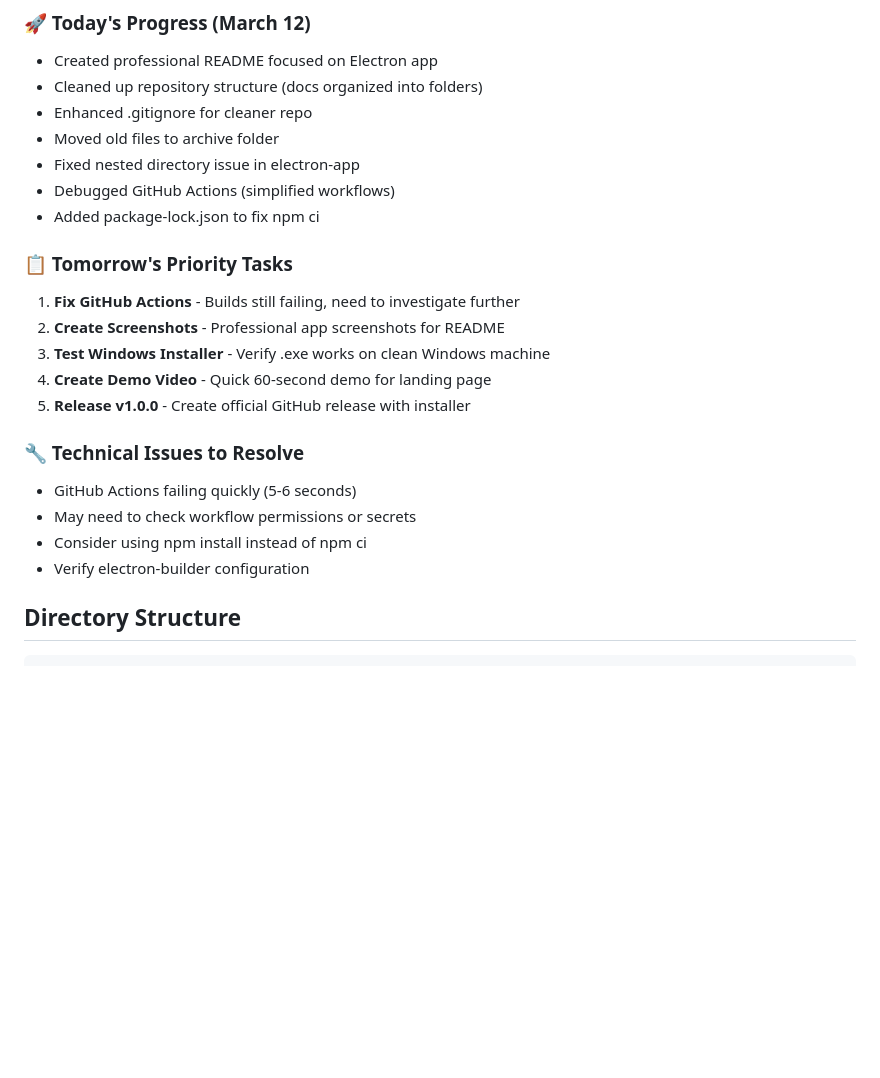
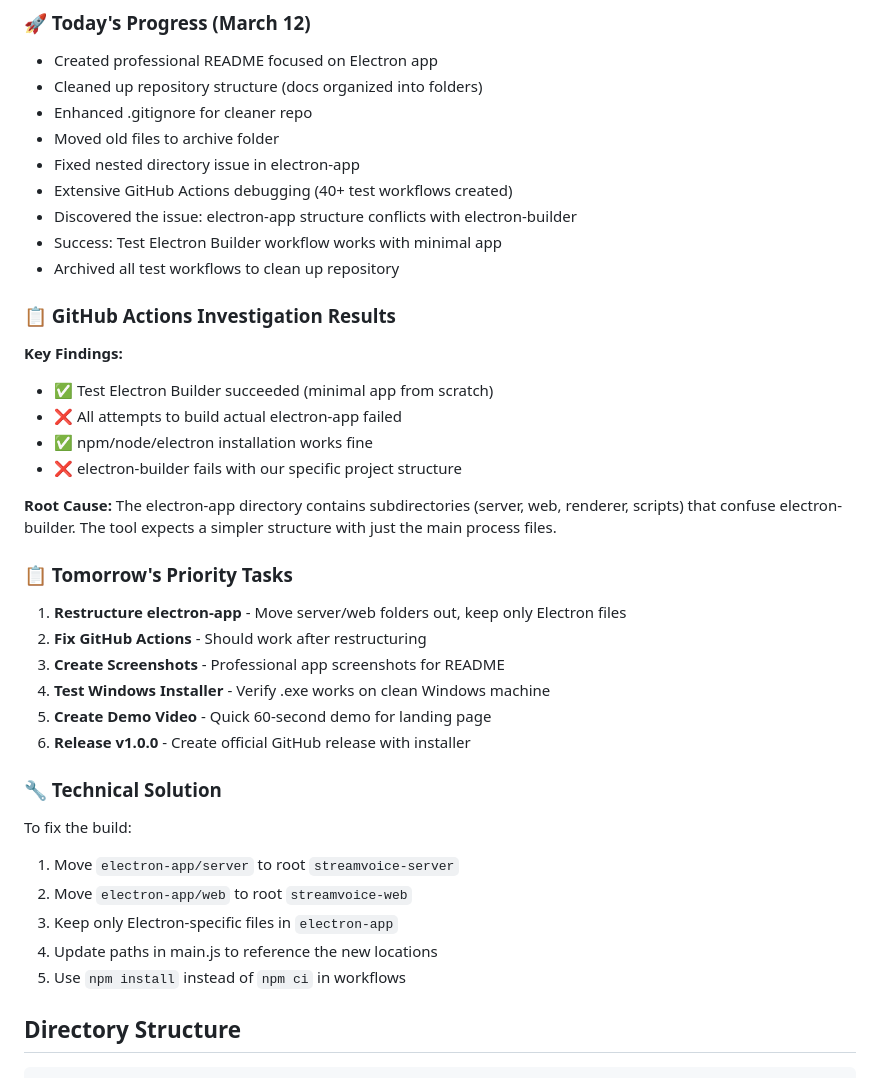
Before and after one commit to guycochran/streamvoice, a Markdown page: CLAUDE.md, the part around the change. Drawn GitHub-style; blank space fills up the shorter version.

Commit message:
Update CLAUDE.md with GitHub Actions debugging findings and solution

```diff
--- a/CLAUDE.md
+++ b/CLAUDE.md
@@ -31,21 +31,35 @@ This file provides guidance to Claude Code (claude.ai/code) when working with th
 - Enhanced .gitignore for cleaner repo
 - Moved old files to archive folder
 - Fixed nested directory issue in electron-app
-- Debugged GitHub Actions (simplified workflows)
-- Added package-lock.json to fix npm ci
+- Extensive GitHub Actions debugging (40+ test workflows created)
+- Discovered the issue: electron-app structure conflicts with electron-builder
+- Success: Test Electron Builder workflow works with minimal app
+- Archived all test workflows to clean up repository
+
+### 📋 GitHub Actions Investigation Results
+**Key Findings:**
+- ✅ Test Electron Builder succeeded (minimal app from scratch)
+- ❌ All attempts to build actual electron-app failed
+- ✅ npm/node/electron installation works fine
+- ❌ electron-builder fails with our specific project structure
+
+**Root Cause:** The electron-app directory contains subdirectories (server, web, renderer, scripts) that confuse electron-builder. The tool expects a simpler structure with just the main process files.
 
 ### 📋 Tomorrow's Priority Tasks
-1. **Fix GitHub Actions** - Builds still failing, need to investigate further
-2. **Create Screenshots** - Professional app screenshots for README
-3. **Test Windows Installer** - Verify .exe works on clean Windows machine
-4. **Create Demo Video** - Quick 60-second demo for landing page
-5. **Release v1.0.0** - Create official GitHub release with installer
+1. **Restructure electron-app** - Move server/web folders out, keep only Electron files
+2. **Fix GitHub Actions** - Should work after restructuring
+3. **Create Screenshots** - Professional app screenshots for README
+4. **Test Windows Installer** - Verify .exe works on clean Windows machine
+5. **Create Demo Video** - Quick 60-second demo for landing page
+6. **Release v1.0.0** - Create official GitHub release with installer
 
-### 🔧 Technical Issues to Resolve
-- GitHub Actions failing quickly (5-6 seconds)
-- May need to check workflow permissions or secrets
-- Consider using npm install instead of npm ci
-- Verify electron-builder configuration
+### 🔧 Technical Solution
+To fix the build:
+1. Move `electron-app/server` to root `streamvoice-server`
+2. Move `electron-app/web` to root `streamvoice-web`
+3. Keep only Electron-specific files in `electron-app`
+4. Update paths in main.js to reference the new locations
+5. Use `npm install` instead of `npm ci` in workflows
 
 ## Directory Structure
 
```
